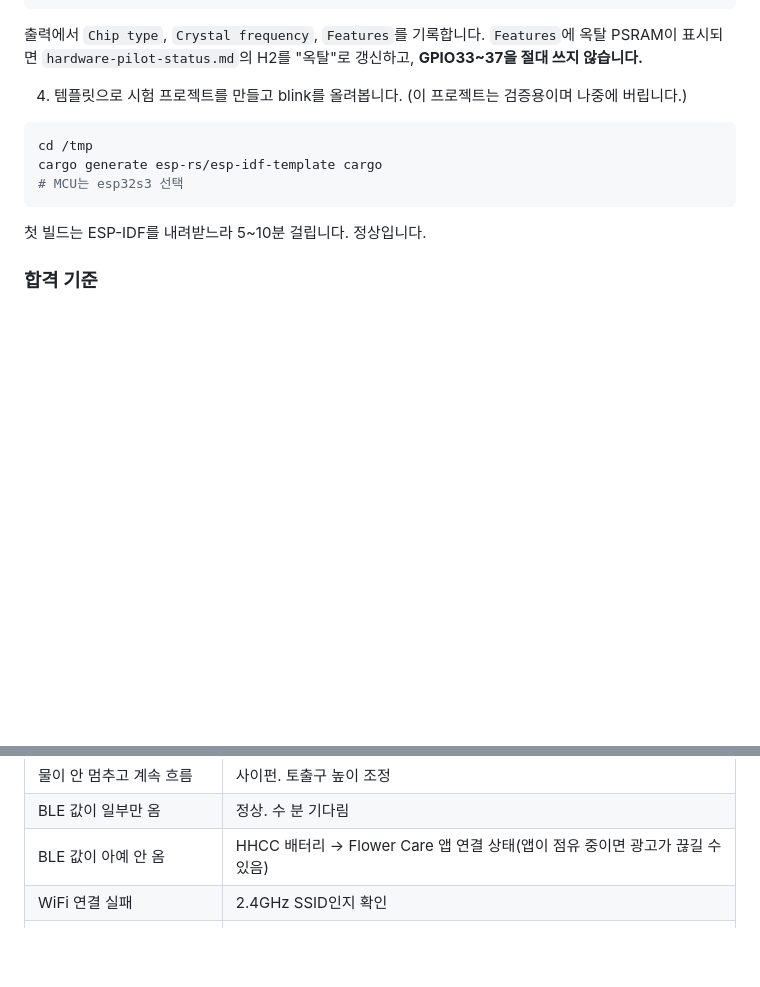
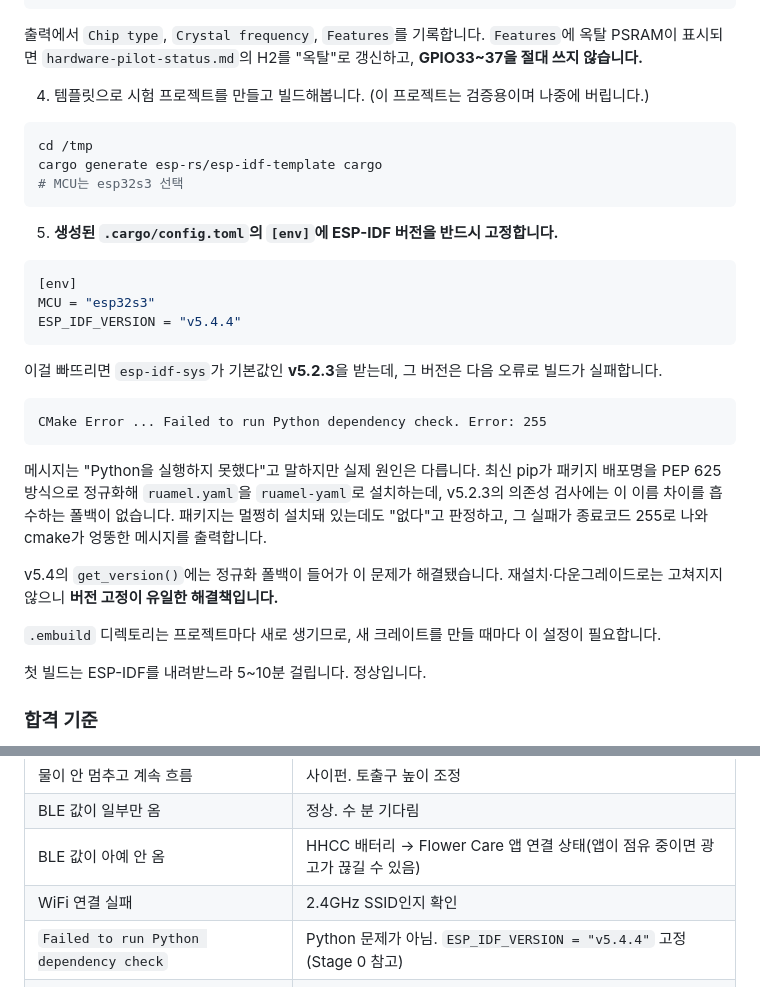
Before and after one commit to namo-labs/namo-firmware, a Markdown page: docs/bring-up-guide.md, 2 parts joined by grey strips. Drawn GitHub-style; blank space fills up the shorter version.

Commit message:
docs: ESP_IDF_VERSION 고정 필요성을 Stage 0에 명시
esp-idf-sys 기본값 v5.2.3은 최신 pip의 배포명 정규화
(ruamel.yaml → ruamel-yaml)를 처리하는 폴백이 없어 의존성 검사가
종료코드 255로 실패합니다. cmake는 이를 'Python 실행 실패'로
잘못 보고해 원인 파악을 어렵게 만듭니다.

v5.4의 get_version()에는 normalize_name 폴백이 있어 해결됩니다.
env 재설치와 ruamel.yaml 다운그레이드로는 해결되지 않음을 확인했습니다.

v5.4.4로 스모크 빌드 성공을 확인했습니다.

Co-Authored-By: Claude Opus 5 (1M context) <noreply@anthropic.com>
Claude-Session: https://claude.ai/code/session_01MeX5cj8EWCre3oTZ8GP2db

````diff
--- a/docs/bring-up-guide.md
+++ b/docs/bring-up-guide.md
@@ -81,13 +81,33 @@ espflash board-info
 
 출력에서 `Chip type`, `Crystal frequency`, `Features`를 기록합니다. `Features`에 옥탈 PSRAM이 표시되면 `hardware-pilot-status.md`의 H2를 "옥탈"로 갱신하고, **GPIO33~37을 절대 쓰지 않습니다.**
 
-4. 템플릿으로 시험 프로젝트를 만들고 blink를 올려봅니다. (이 프로젝트는 검증용이며 나중에 버립니다.)
+4. 템플릿으로 시험 프로젝트를 만들고 빌드해봅니다. (이 프로젝트는 검증용이며 나중에 버립니다.)
 
 ```bash
 cd /tmp
 cargo generate esp-rs/esp-idf-template cargo
 # MCU는 esp32s3 선택
 ```
+
+5. **생성된 `.cargo/config.toml`의 `[env]`에 ESP-IDF 버전을 반드시 고정합니다.**
+
+```toml
+[env]
+MCU = "esp32s3"
+ESP_IDF_VERSION = "v5.4.4"
+```
+
+이걸 빠뜨리면 `esp-idf-sys`가 기본값인 **v5.2.3**을 받는데, 그 버전은 다음 오류로 빌드가 실패합니다.
+
+```
+CMake Error ... Failed to run Python dependency check. Error: 255
+```
+
+메시지는 "Python을 실행하지 못했다"고 말하지만 실제 원인은 다릅니다. 최신 pip가 패키지 배포명을 PEP 625 방식으로 정규화해 `ruamel.yaml`을 `ruamel-yaml`로 설치하는데, v5.2.3의 의존성 검사에는 이 이름 차이를 흡수하는 폴백이 없습니다. 패키지는 멀쩡히 설치돼 있는데도 "없다"고 판정하고, 그 실패가 종료코드 255로 나와 cmake가 엉뚱한 메시지를 출력합니다.
+
+v5.4의 `get_version()`에는 정규화 폴백이 들어가 이 문제가 해결됐습니다. 재설치·다운그레이드로는 고쳐지지 않으니 **버전 고정이 유일한 해결책입니다.**
+
+`.embuild` 디렉토리는 프로젝트마다 새로 생기므로, 새 크레이트를 만들 때마다 이 설정이 필요합니다.
 
 첫 빌드는 ESP-IDF를 내려받느라 5~10분 걸립니다. 정상입니다.
 
@@ -493,5 +513,6 @@ T13이 통과하지 않으면 게이트 풀다운을 다시 확인합니다.
 | BLE 값이 일부만 옴 | 정상. 수 분 기다림 |
 | BLE 값이 아예 안 옴 | HHCC 배터리 → Flower Care 앱 연결 상태(앱이 점유 중이면 광고가 끊길 수 있음) |
 | WiFi 연결 실패 | 2.4GHz SSID인지 확인 |
+| `Failed to run Python dependency check` | Python 문제가 아님. `ESP_IDF_VERSION = "v5.4.4"` 고정 (Stage 0 참고) |
 | Zigbee 어댑터를 못 엶 | `adapter: ember` 확인, 포트 경로 확인, 다른 프로세스가 점유 중인지 확인 |
 | 급수가 계속 거부됨 | `water/result`의 `reason` 확인. `leak_stale`이면 Zigbee2MQTT가 죽은 것 |
````
